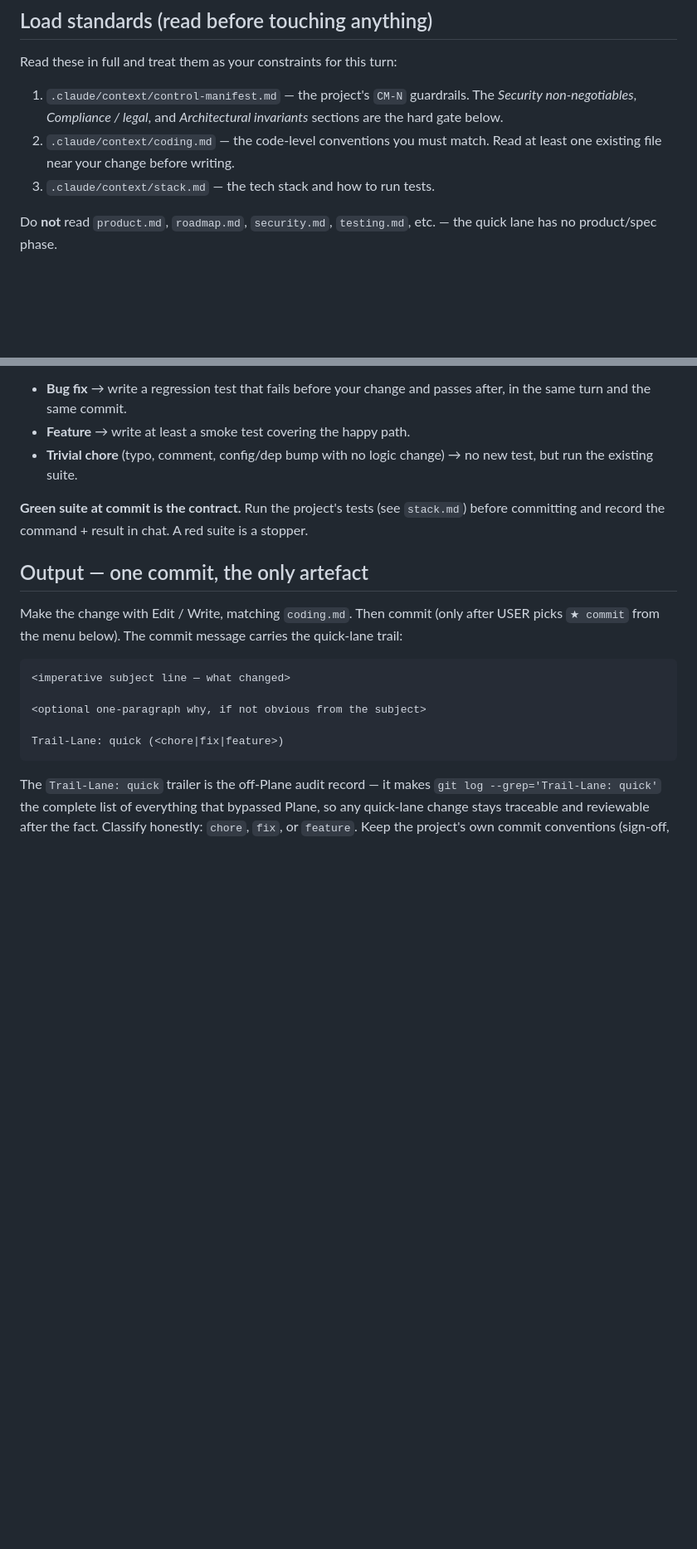
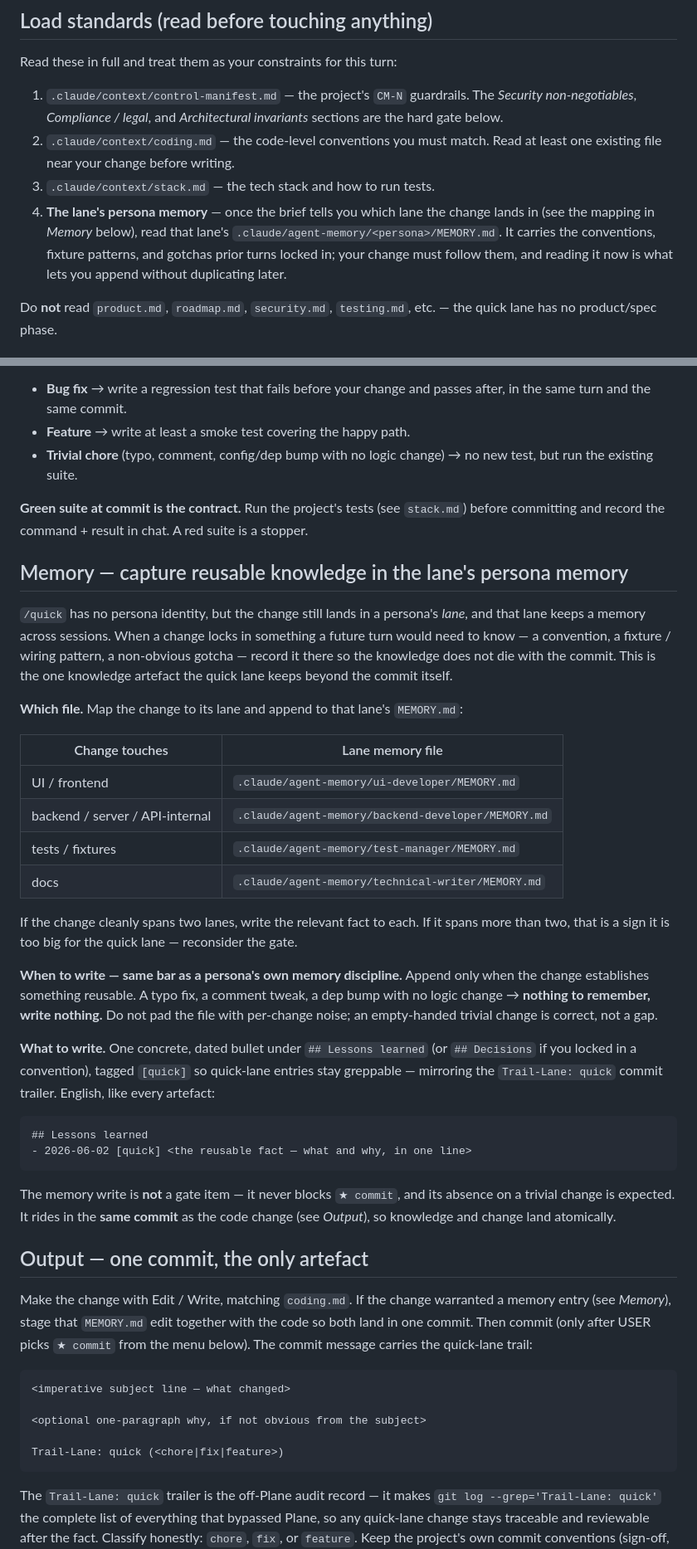
Before and after one commit to masroorahmd/trail-aiac, a Markdown page: claude/commands/quick.md, 2 parts joined by grey strips. Shown at 83% size. GitHub-like rendering; blank space fills up the shorter version.

Commit message:
Make /quick maintain the lane's persona memory
The off-Plane quick lane kept the safety floor (control-manifest gate,
mandatory tests, bounce rule, Trail-Lane commit trailer) but dropped
memory upkeep entirely — so an ad-hoc change that locked in a reusable
convention left no trace beyond the commit. With frequent ad-hoc UD /
occasional BD turns on the new UI, that knowledge needs to persist.

/quick now maps the change to its persona lane (UI→ui-developer,
backend→backend-developer, tests→test-manager, docs→technical-writer),
reads that lane's agent-memory/<persona>/MEMORY.md as part of its
standards load, and — only when the change locks in something reusable
— appends one dated, [quick]-tagged bullet, committed in the same
commit. Trivial changes still write nothing; the memory write is never
a gate item and never blocks the commit. Session permissions already
allow Write/Edit on agent-memory, so no settings change is needed.

Documented in WORKFLOW.md and the quick-lane workflow reading material.

Co-Authored-By: Claude Opus 4.8 (1M context) <noreply@anthropic.com>

````diff
--- a/claude/commands/quick.md
+++ b/claude/commands/quick.md
@@ -25,6 +25,12 @@ Read these in full and treat them as your constraints for this turn:
    match. Read at least one existing file near your change before
    writing.
 3. `.claude/context/stack.md` — the tech stack and how to run tests.
+4. **The lane's persona memory** — once the brief tells you which lane
+   the change lands in (see the mapping in *Memory* below), read that
+   lane's `.claude/agent-memory/<persona>/MEMORY.md`. It carries the
+   conventions, fixture patterns, and gotchas prior turns locked in;
+   your change must follow them, and reading it now is what lets you
+   append without duplicating later.
 
 Do **not** read `product.md`, `roadmap.md`, `security.md`,
 `testing.md`, etc. — the quick lane has no product/spec phase.
@@ -80,9 +86,55 @@ You do not spin up a Test Manager turn — but you do not skip tests:
 (see `stack.md`) before committing and record the command + result in
 chat. A red suite is a stopper.
 
+## Memory — capture reusable knowledge in the lane's persona memory
+
+`/quick` has no persona identity, but the change still lands in a
+persona's *lane*, and that lane keeps a memory across sessions. When a
+change locks in something a future turn would need to know — a
+convention, a fixture / wiring pattern, a non-obvious gotcha — record
+it there so the knowledge does not die with the commit. This is the one
+knowledge artefact the quick lane keeps beyond the commit itself.
+
+**Which file.** Map the change to its lane and append to that lane's
+`MEMORY.md`:
+
+| Change touches | Lane memory file |
+|---|---|
+| UI / frontend | `.claude/agent-memory/ui-developer/MEMORY.md` |
+| backend / server / API-internal | `.claude/agent-memory/backend-developer/MEMORY.md` |
+| tests / fixtures | `.claude/agent-memory/test-manager/MEMORY.md` |
+| docs | `.claude/agent-memory/technical-writer/MEMORY.md` |
+
+If the change cleanly spans two lanes, write the relevant fact to each.
+If it spans more than two, that is a sign it is too big for the quick
+lane — reconsider the gate.
+
+**When to write — same bar as a persona's own memory discipline.**
+Append only when the change establishes something reusable. A typo fix,
+a comment tweak, a dep bump with no logic change → **nothing to
+remember, write nothing.** Do not pad the file with per-change noise;
+an empty-handed trivial change is correct, not a gap.
+
+**What to write.** One concrete, dated bullet under `## Lessons learned`
+(or `## Decisions` if you locked in a convention), tagged `[quick]` so
+quick-lane entries stay greppable — mirroring the `Trail-Lane: quick`
+commit trailer. English, like every artefact:
+
+```markdown
+## Lessons learned
+- 2026-06-02 [quick] <the reusable fact — what and why, in one line>
+```
+
+The memory write is **not** a gate item — it never blocks `★ commit`,
+and its absence on a trivial change is expected. It rides in the **same
+commit** as the code change (see *Output*), so knowledge and change
+land atomically.
+
 ## Output — one commit, the only artefact
 
-Make the change with Edit / Write, matching `coding.md`. Then commit
+Make the change with Edit / Write, matching `coding.md`. If the change
+warranted a memory entry (see *Memory*), stage that `MEMORY.md` edit
+together with the code so both land in one commit. Then commit
 (only after USER picks `★ commit` from the menu below). The commit
 message carries the quick-lane trail:
 
````
Also changed, not shown: claude/workflows/quick-lane.md (+14 -1 lines), doc/WORKFLOW.md (+10 -0 lines).
